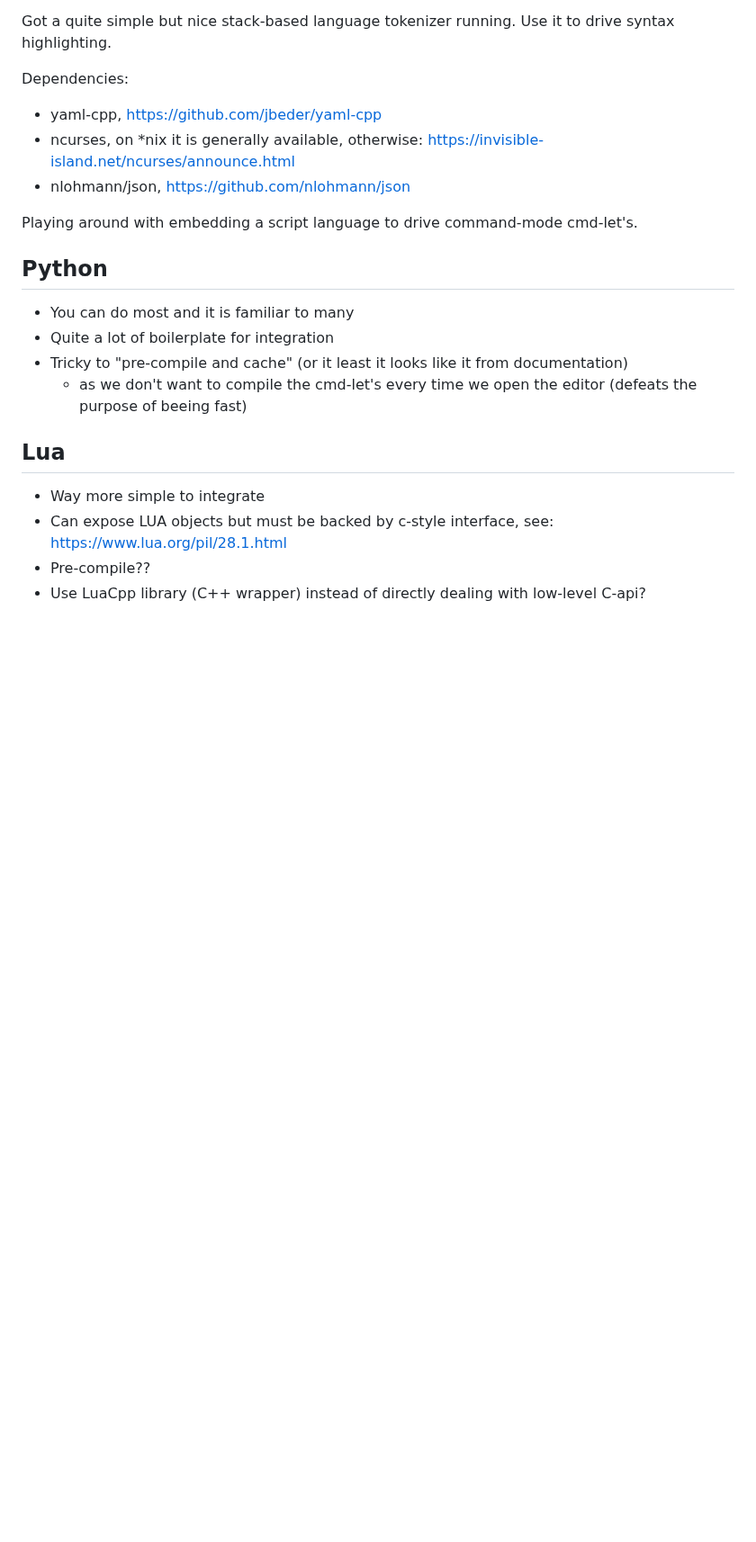
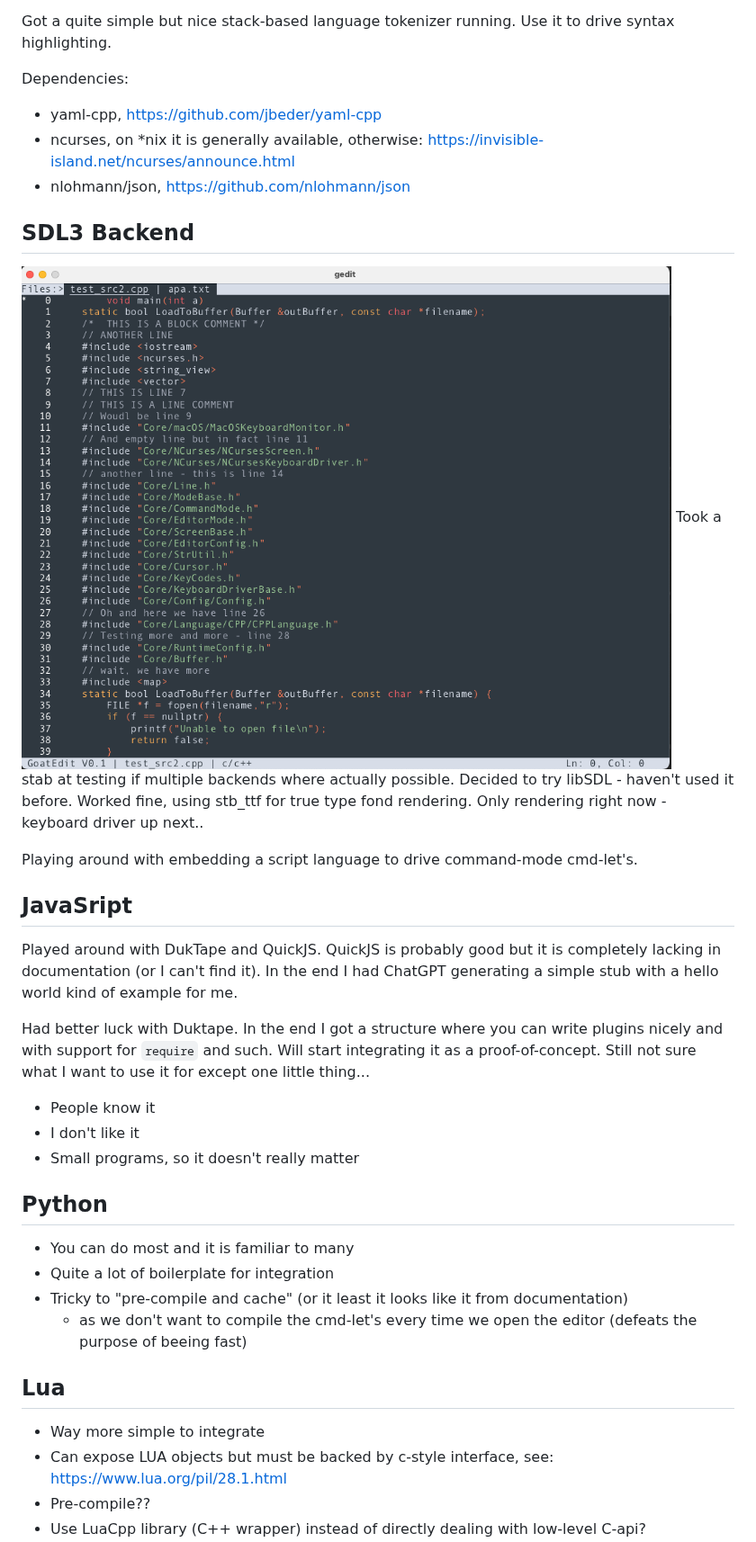
Before and after one commit to gnilk/editor, a Markdown page: readme.md, the part around the change. Shown at 90% size. Drawn GitHub-style; pictures changed too: screenshots/sdlbackend_only_editor.png (added); blank space fills up the shorter version.

Commit message:
Updated Readme, screenshot with SDL3 Backend

```diff
--- a/readme.md
+++ b/readme.md
@@ -41,8 +41,28 @@ Dependencies:
 - ncurses, on *nix it is generally available, otherwise: https://invisible-island.net/ncurses/announce.html
 - nlohmann/json, https://github.com/nlohmann/json
 
+## SDL3 Backend
+![screenshot](screenshots/sdlbackend_only_editor.png?raw=true)
+Took a stab at testing if multiple backends where actually possible. Decided to try libSDL - haven't used it before.
+Worked fine, using stb_ttf for true type fond rendering.
+Only rendering right now - keyboard driver up next..
+
+
 
 Playing around with embedding a script language to drive command-mode cmd-let's.
+## JavaSript
+Played around with DukTape and QuickJS.
+QuickJS is probably good but it is completely lacking in documentation (or I can't find it). In the end
+I had ChatGPT generating a simple stub with a hello world kind of example for me.
+
+Had better luck with Duktape. In the end I got a structure where you can write plugins nicely and with
+support for `require` and such. Will start integrating it as a proof-of-concept. Still not sure what I want
+to use it for except one little thing...
+
+- People know it
+- I don't like it
+- Small programs, so it doesn't really matter
+
 ## Python
 - You can do most and it is familiar to many
 - Quite a lot of boilerplate for integration
```
